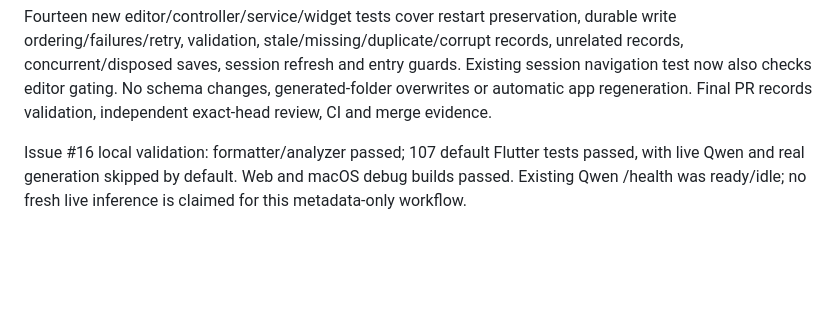
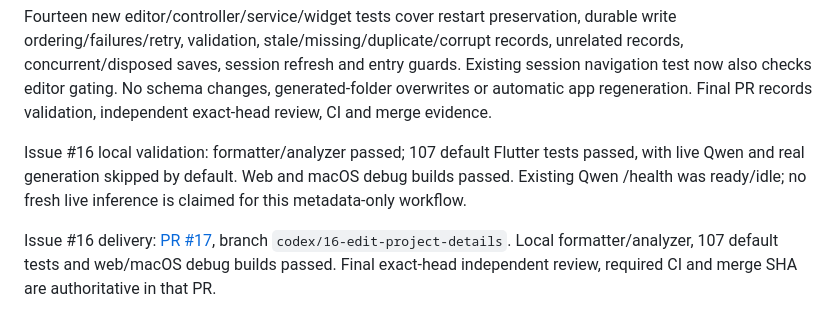
Before and after one commit to arpit-it/ASG, a Markdown page: asg/docs/PROGRESS.md, the part around the change. Rendered like a GitHub page; blank space fills up the shorter version.

```diff
--- a/asg/docs/PROGRESS.md
+++ b/asg/docs/PROGRESS.md
@@ -116,3 +116,5 @@ Branch `codex/16-edit-project-details` adds a workspace dialog for editing a pro
 Fourteen new editor/controller/service/widget tests cover restart preservation, durable write ordering/failures/retry, validation, stale/missing/duplicate/corrupt records, unrelated records, concurrent/disposed saves, session refresh and entry guards. Existing session navigation test now also checks editor gating. No schema changes, generated-folder overwrites or automatic app regeneration. Final PR records validation, independent exact-head review, CI and merge evidence.
 
 Issue #16 local validation: formatter/analyzer passed; 107 default Flutter tests passed, with live Qwen and real generation skipped by default. Web and macOS debug builds passed. Existing Qwen /health was ready/idle; no fresh live inference is claimed for this metadata-only workflow.
+
+Issue #16 delivery: [PR #17](https://github.com/arpit-it/ASG/pull/17), branch `codex/16-edit-project-details`. Local formatter/analyzer, 107 default tests and web/macOS debug builds passed. Final exact-head independent review, required CI and merge SHA are authoritative in that PR.
```
Also changed, not shown: asg/docs/AGENT_MEMORY.md (+2 -0 lines), asg/docs/ROADMAP.md (+2 -0 lines).
